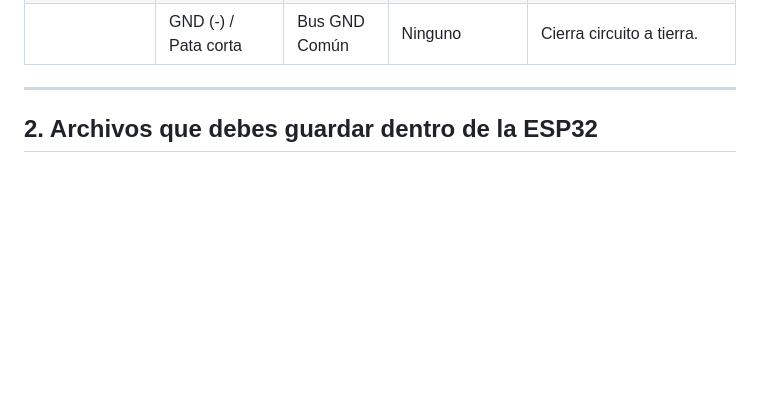
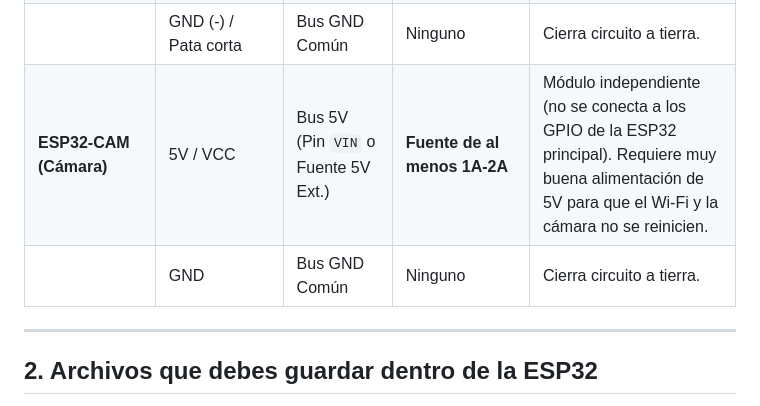
Before and after one commit to ludchi/ProyectoSP, a Markdown page: docs/guia_ensamble_hardware.md, the part around the change. Rendered like a GitHub page; blank space fills up the shorter version.

Commit message:
Actualizacion de ensamblado

```diff
--- a/docs/guia_ensamble_hardware.md
+++ b/docs/guia_ensamble_hardware.md
@@ -42,6 +42,8 @@ Esta tabla describe la conexión **cable por cable** y especifica exactamente d
 | | Cable 2 (Tierra) | Negativo 12V (Ext.) | Ninguno | Regreso de corriente hacia la fuente de 12V externa. |
 | **Buzzer Activo** | VCC (+) / Pata larga| ESP32 `GPIO 27` | **Resistor 220Ω - 330Ω** | Conectar en serie el resistor entre el GPIO 27 y la pata positiva del buzzer para limitar la corriente (~10mA). |
 | | GND (-) / Pata corta| Bus GND Común | Ninguno | Cierra circuito a tierra. |
+| **ESP32-CAM (Cámara)** | 5V / VCC | Bus 5V (Pin `VIN` o Fuente 5V Ext.) | **Fuente de al menos 1A-2A** | Módulo independiente (no se conecta a los GPIO de la ESP32 principal). Requiere muy buena alimentación de 5V para que el Wi-Fi y la cámara no se reinicien. |
+| | GND | Bus GND Común | Ninguno | Cierra circuito a tierra. |
 
 ---
 
```
